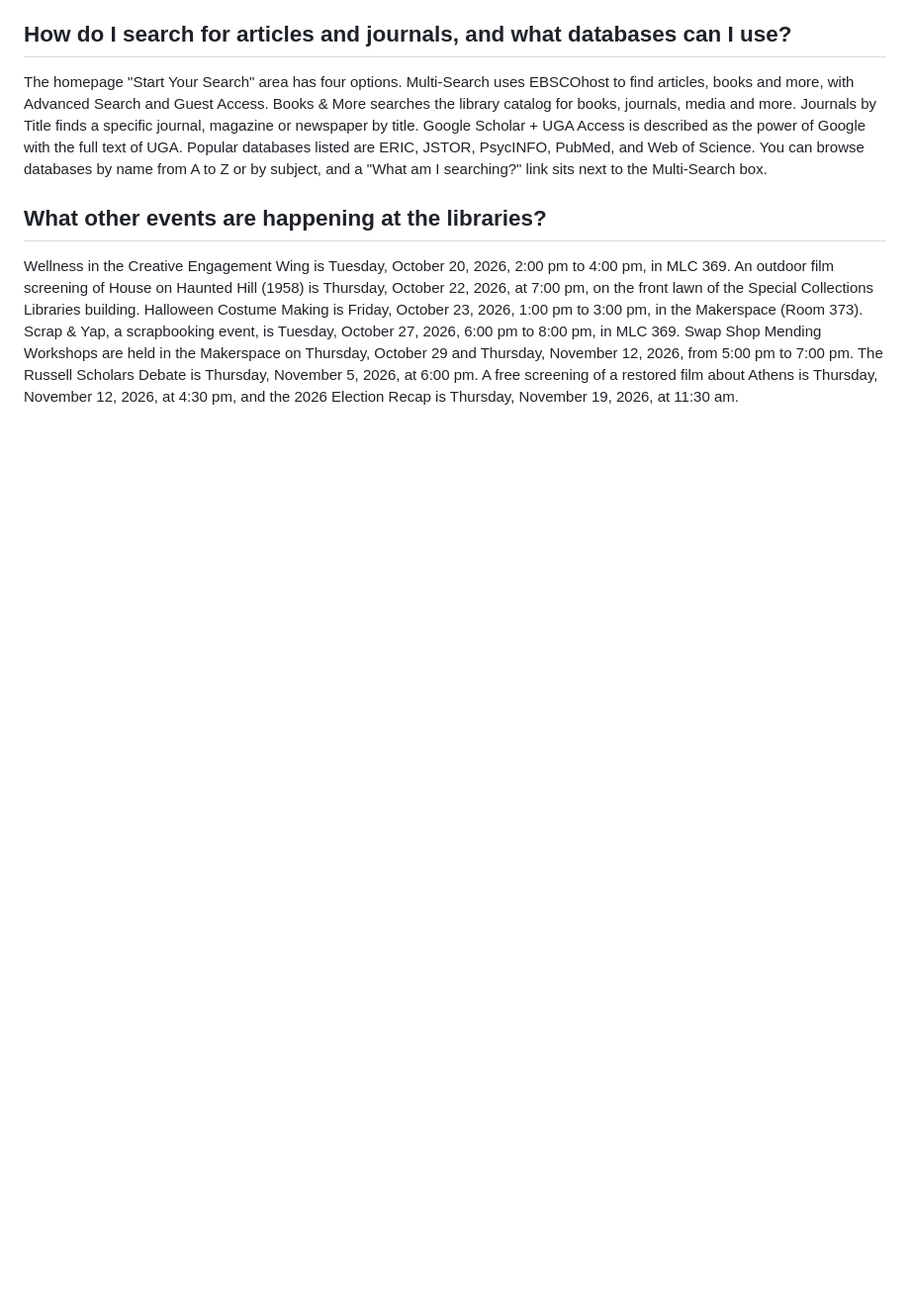
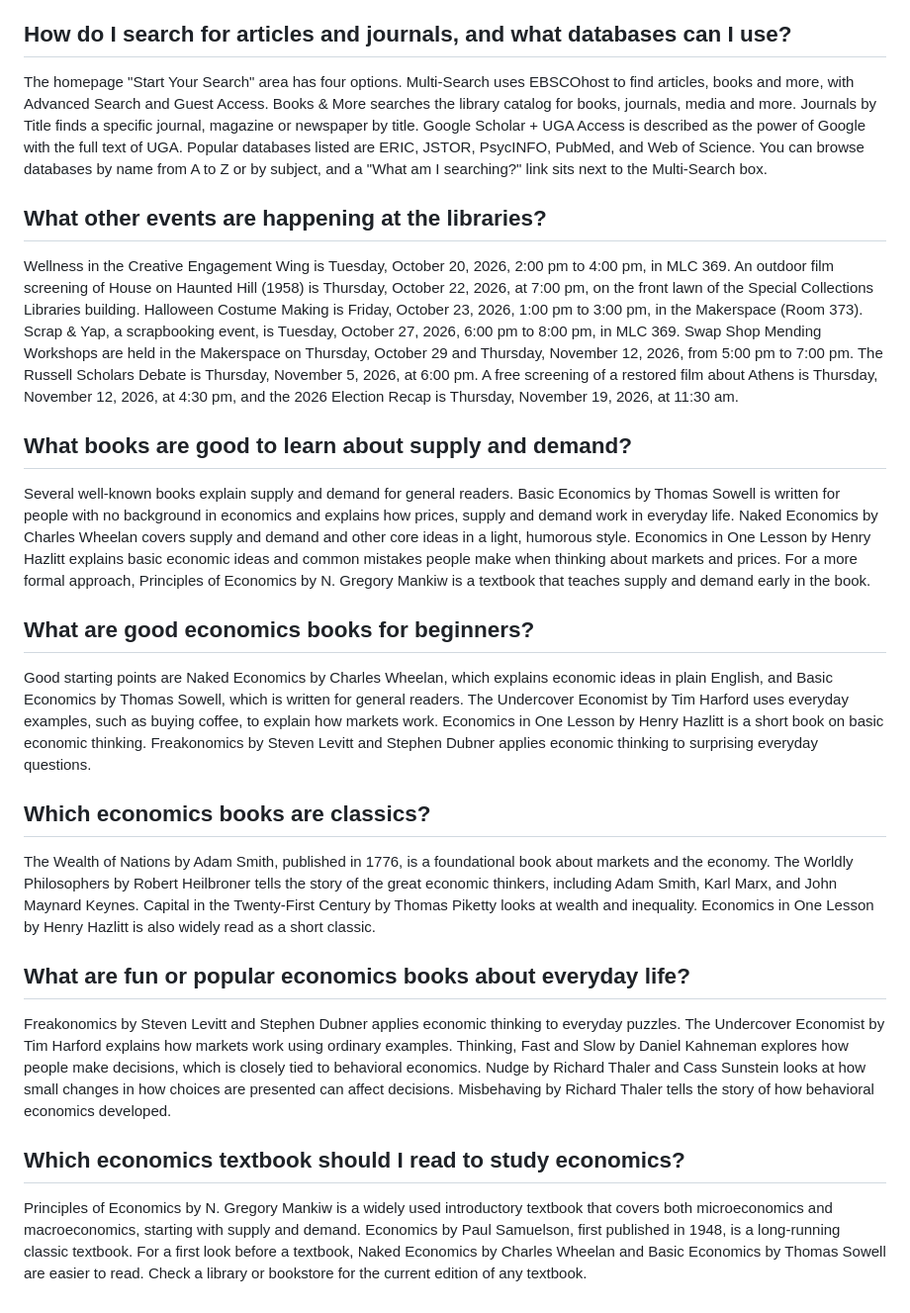
Before and after one commit to liviamartin/Bookworm-chatbot, a Markdown page: knowledge.md, the part around the change. Shown at 99% size. Drawn GitHub-style; blank space fills up the shorter version.

Commit message:
Expand knowledge.md with economics book recommendations
Added sections on recommended books for learning economics, including titles for beginners, classics, and popular reads.

```diff
--- a/knowledge.md
+++ b/knowledge.md
@@ -18,3 +18,13 @@ Wellness in the Creative Engagement Wing is Tuesday, October 20, 2026, 2:00 pm t
 The homepage "Start Your Search" area has four options. Multi-Search uses EBSCOhost to find articles, books and more, with Advanced Search and Guest Access. Books & More searches the library catalog for books, journals, media and more. Journals by Title finds a specific journal, magazine or newspaper by title. Google Scholar + UGA Access is described as the power of Google with the full text of UGA. Popular databases listed are ERIC, JSTOR, PsycINFO, PubMed, and Web of Science. You can browse databases by name from A to Z or by subject, and a "What am I searching?" link sits next to the Multi-Search box.
 ## What other events are happening at the libraries?
 Wellness in the Creative Engagement Wing is Tuesday, October 20, 2026, 2:00 pm to 4:00 pm, in MLC 369. An outdoor film screening of House on Haunted Hill (1958) is Thursday, October 22, 2026, at 7:00 pm, on the front lawn of the Special Collections Libraries building. Halloween Costume Making is Friday, October 23, 2026, 1:00 pm to 3:00 pm, in the Makerspace (Room 373). Scrap & Yap, a scrapbooking event, is Tuesday, October 27, 2026, 6:00 pm to 8:00 pm, in MLC 369. Swap Shop Mending Workshops are held in the Makerspace on Thursday, October 29 and Thursday, November 12, 2026, from 5:00 pm to 7:00 pm. The Russell Scholars Debate is Thursday, November 5, 2026, at 6:00 pm. A free screening of a restored film about Athens is Thursday, November 12, 2026, at 4:30 pm, and the 2026 Election Recap is Thursday, November 19, 2026, at 11:30 am.
+## What books are good to learn about supply and demand?
+Several well-known books explain supply and demand for general readers. Basic Economics by Thomas Sowell is written for people with no background in economics and explains how prices, supply and demand work in everyday life. Naked Economics by Charles Wheelan covers supply and demand and other core ideas in a light, humorous style. Economics in One Lesson by Henry Hazlitt explains basic economic ideas and common mistakes people make when thinking about markets and prices. For a more formal approach, Principles of Economics by N. Gregory Mankiw is a textbook that teaches supply and demand early in the book.
+## What are good economics books for beginners?
+Good starting points are Naked Economics by Charles Wheelan, which explains economic ideas in plain English, and Basic Economics by Thomas Sowell, which is written for general readers. The Undercover Economist by Tim Harford uses everyday examples, such as buying coffee, to explain how markets work. Economics in One Lesson by Henry Hazlitt is a short book on basic economic thinking. Freakonomics by Steven Levitt and Stephen Dubner applies economic thinking to surprising everyday questions.
+## Which economics books are classics?
+The Wealth of Nations by Adam Smith, published in 1776, is a foundational book about markets and the economy. The Worldly Philosophers by Robert Heilbroner tells the story of the great economic thinkers, including Adam Smith, Karl Marx, and John Maynard Keynes. Capital in the Twenty-First Century by Thomas Piketty looks at wealth and inequality. Economics in One Lesson by Henry Hazlitt is also widely read as a short classic.
+## What are fun or popular economics books about everyday life?
+Freakonomics by Steven Levitt and Stephen Dubner applies economic thinking to everyday puzzles. The Undercover Economist by Tim Harford explains how markets work using ordinary examples. Thinking, Fast and Slow by Daniel Kahneman explores how people make decisions, which is closely tied to behavioral economics. Nudge by Richard Thaler and Cass Sunstein looks at how small changes in how choices are presented can affect decisions. Misbehaving by Richard Thaler tells the story of how behavioral economics developed.
+## Which economics textbook should I read to study economics?
+Principles of Economics by N. Gregory Mankiw is a widely used introductory textbook that covers both microeconomics and macroeconomics, starting with supply and demand. Economics by Paul Samuelson, first published in 1948, is a long-running classic textbook. For a first look before a textbook, Naked Economics by Charles Wheelan and Basic Economics by Thomas Sowell are easier to read. Check a library or bookstore for the current edition of any textbook.
```
